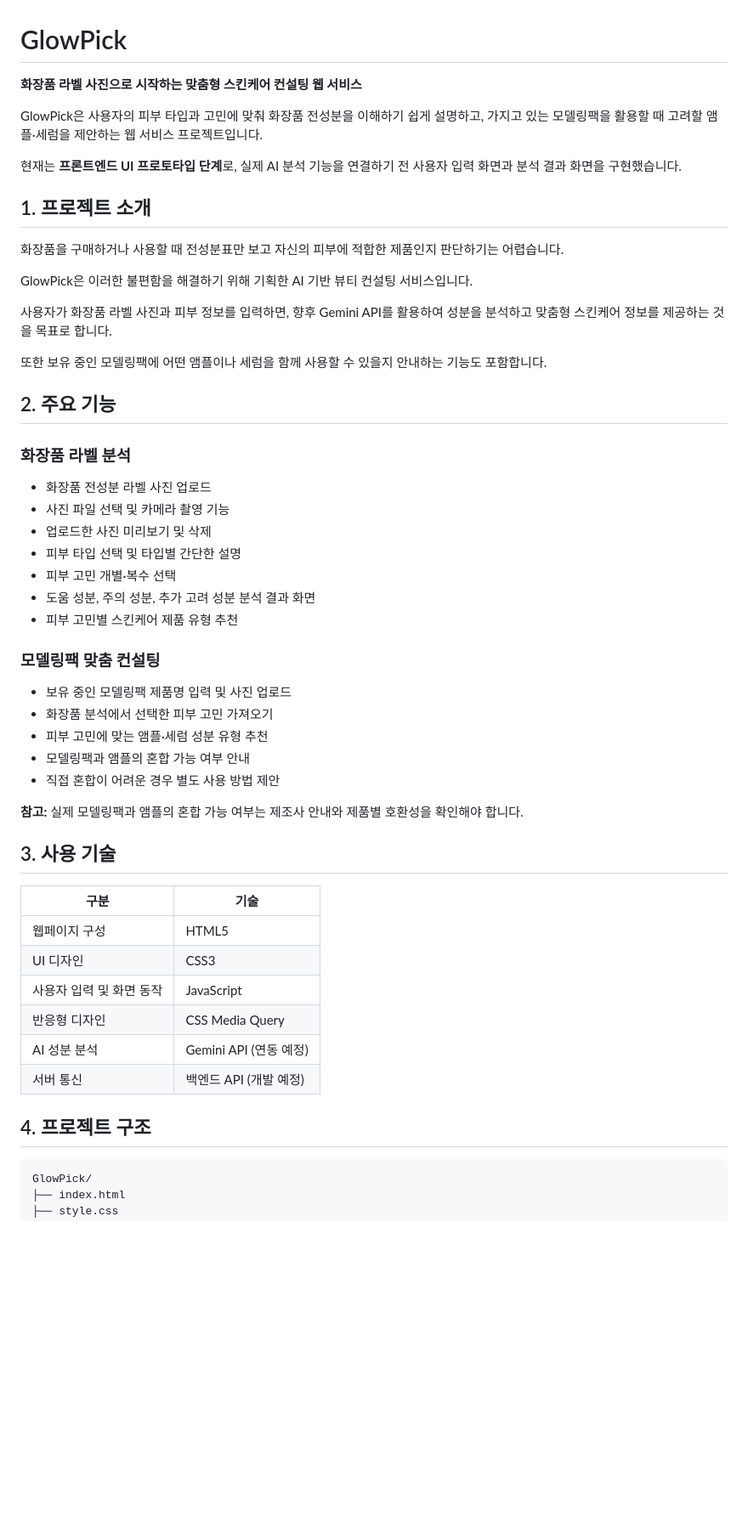
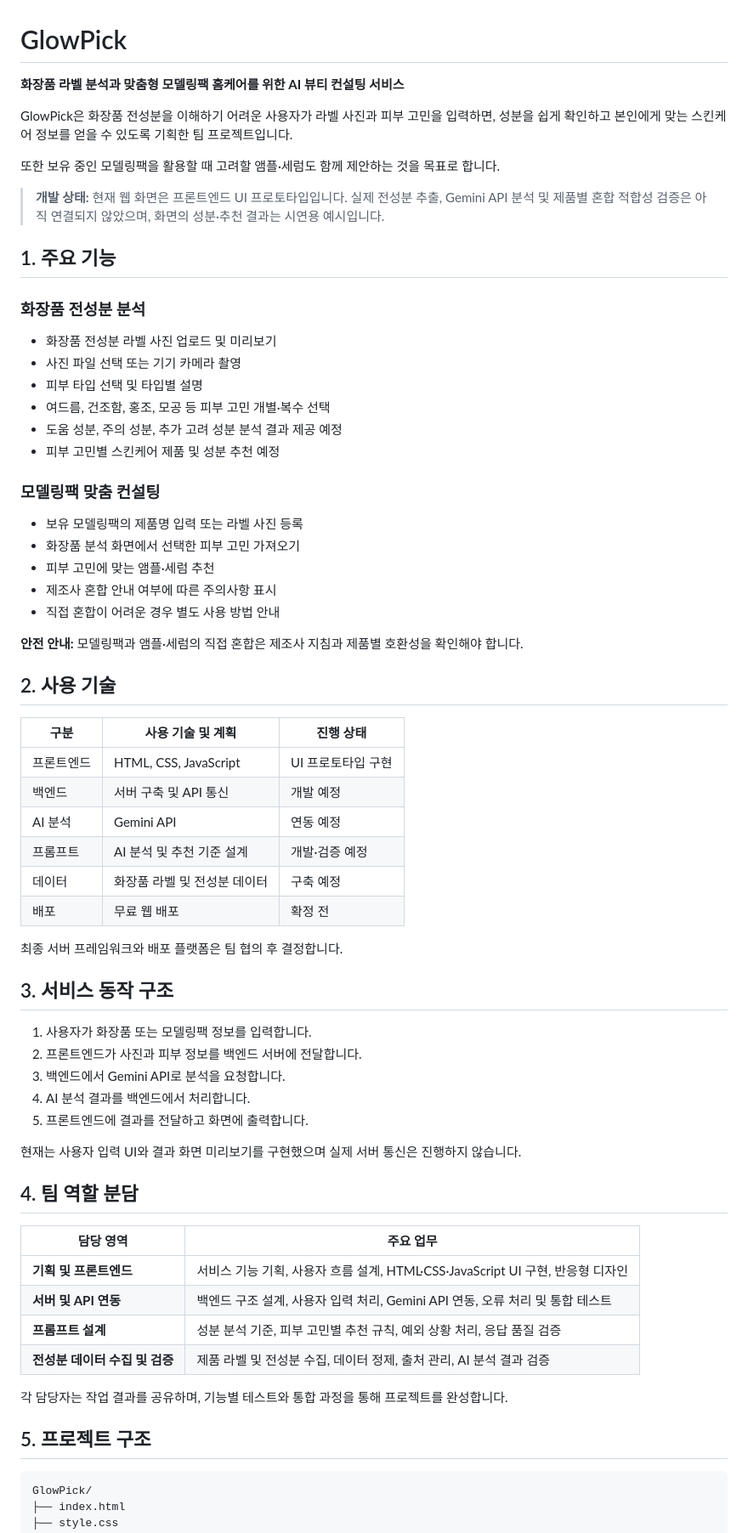
Before and after one commit to yumin0117/GlowPick, a Markdown page: README.md, the part around one of its changes. Shown at 85% size. Drawn GitHub-style; blank space fills up the shorter version.

````diff
--- a/README.md
+++ b/README.md
@@ -1,55 +1,69 @@
 # GlowPick
 
-**화장품 라벨 사진으로 시작하는 맞춤형 스킨케어 컨설팅 웹 서비스**
+**화장품 라벨 분석과 맞춤형 모델링팩 홈케어를 위한 AI 뷰티 컨설팅 서비스**
 
-GlowPick은 사용자의 피부 타입과 고민에 맞춰 화장품 전성분을 이해하기 쉽게 설명하고, 가지고 있는 모델링팩을 활용할 때 고려할 앰플·세럼을 제안하는 웹 서비스 프로젝트입니다.
+GlowPick은 화장품 전성분을 이해하기 어려운 사용자가 라벨 사진과 피부 고민을 입력하면, 성분을 쉽게 확인하고 본인에게 맞는 스킨케어 정보를 얻을 수 있도록 기획한 팀 프로젝트입니다.
 
-현재는 **프론트엔드 UI 프로토타입 단계**로, 실제 AI 분석 기능을 연결하기 전 사용자 입력 화면과 분석 결과 화면을 구현했습니다.
+또한 보유 중인 모델링팩을 활용할 때 고려할 앰플·세럼도 함께 제안하는 것을 목표로 합니다.
 
-## 1. 프로젝트 소개
+> **개발 상태:** 현재 웹 화면은 프론트엔드 UI 프로토타입입니다. 실제 전성분 추출, Gemini API 분석 및 제품별 혼합 적합성 검증은 아직 연결되지 않았으며, 화면의 성분·추천 결과는 시연용 예시입니다.
 
-화장품을 구매하거나 사용할 때 전성분표만 보고 자신의 피부에 적합한 제품인지 판단하기는 어렵습니다.
+## 1. 주요 기능
 
-GlowPick은 이러한 불편함을 해결하기 위해 기획한 AI 기반 뷰티 컨설팅 서비스입니다.
+### 화장품 전성분 분석
 
-사용자가 화장품 라벨 사진과 피부 정보를 입력하면, 향후 Gemini API를 활용하여 성분을 분석하고 맞춤형 스킨케어 정보를 제공하는 것을 목표로 합니다.
-
-또한 보유 중인 모델링팩에 어떤 앰플이나 세럼을 함께 사용할 수 있을지 안내하는 기능도 포함합니다.
-
-## 2. 주요 기능
-
-### 화장품 라벨 분석
-
-- 화장품 전성분 라벨 사진 업로드
-- 사진 파일 선택 및 카메라 촬영 기능
-- 업로드한 사진 미리보기 및 삭제
-- 피부 타입 선택 및 타입별 간단한 설명
-- 피부 고민 개별·복수 선택
-- 도움 성분, 주의 성분, 추가 고려 성분 분석 결과 화면
-- 피부 고민별 스킨케어 제품 유형 추천
+- 화장품 전성분 라벨 사진 업로드 및 미리보기
+- 사진 파일 선택 또는 기기 카메라 촬영
+- 피부 타입 선택 및 타입별 설명
+- 여드름, 건조함, 홍조, 모공 등 피부 고민 개별·복수 선택
+- 도움 성분, 주의 성분, 추가 고려 성분 분석 결과 제공 예정
+- 피부 고민별 스킨케어 제품 및 성분 추천 예정
 
 ### 모델링팩 맞춤 컨설팅
 
-- 보유 중인 모델링팩 제품명 입력 및 사진 업로드
-- 화장품 분석에서 선택한 피부 고민 가져오기
-- 피부 고민에 맞는 앰플·세럼 성분 유형 추천
-- 모델링팩과 앰플의 혼합 가능 여부 안내
-- 직접 혼합이 어려운 경우 별도 사용 방법 제안
+- 보유 모델링팩의 제품명 입력 또는 라벨 사진 등록
+- 화장품 분석 화면에서 선택한 피부 고민 가져오기
+- 피부 고민에 맞는 앰플·세럼 추천
+- 제조사 혼합 안내 여부에 따른 주의사항 표시
+- 직접 혼합이 어려운 경우 별도 사용 방법 안내
 
-**참고:** 실제 모델링팩과 앰플의 혼합 가능 여부는 제조사 안내와 제품별 호환성을 확인해야 합니다.
+**안전 안내:** 모델링팩과 앰플·세럼의 직접 혼합은 제조사 지침과 제품별 호환성을 확인해야 합니다.
 
-## 3. 사용 기술
+## 2. 사용 기술
 
-| 구분 | 기술 |
+| 구분 | 사용 기술 및 계획 | 진행 상태 |
+|---|---|---|
+| 프론트엔드 | HTML, CSS, JavaScript | UI 프로토타입 구현 |
+| 백엔드 | 서버 구축 및 API 통신 | 개발 예정 |
+| AI 분석 | Gemini API | 연동 예정 |
+| 프롬프트 | AI 분석 및 추천 기준 설계 | 개발·검증 예정 |
+| 데이터 | 화장품 라벨 및 전성분 데이터 | 구축 예정 |
+| 배포 | 무료 웹 배포 | 확정 전 |
+
+최종 서버 프레임워크와 배포 플랫폼은 팀 협의 후 결정합니다.
+
+## 3. 서비스 동작 구조
+
+1. 사용자가 화장품 또는 모델링팩 정보를 입력합니다.
+2. 프론트엔드가 사진과 피부 정보를 백엔드 서버에 전달합니다.
+3. 백엔드에서 Gemini API로 분석을 요청합니다.
+4. AI 분석 결과를 백엔드에서 처리합니다.
+5. 프론트엔드에 결과를 전달하고 화면에 출력합니다.
+
+현재는 사용자 입력 UI와 결과 화면 미리보기를 구현했으며 실제 서버 통신은 진행하지 않습니다.
+
+## 4. 팀 역할 분담
+
+| 담당 영역 | 주요 업무 |
 |---|---|
-| 웹페이지 구성 | HTML5 |
-| UI 디자인 | CSS3 |
-| 사용자 입력 및 화면 동작 | JavaScript |
-| 반응형 디자인 | CSS Media Query |
-| AI 성분 분석 | Gemini API (연동 예정) |
-| 서버 통신 | 백엔드 API (개발 예정) |
+| **기획 및 프론트엔드** | 서비스 기능 기획, 사용자 흐름 설계, HTML·CSS·JavaScript UI 구현, 반응형 디자인 |
+| **서버 및 API 연동** | 백엔드 구조 설계, 사용자 입력 처리, Gemini API 연동, 오류 처리 및 통합 테스트 |
+| **프롬프트 설계** | 성분 분석 기준, 피부 고민별 추천 규칙, 예외 상황 처리, 응답 품질 검증 |
+| **전성분 데이터 수집 및 검증** | 제품 라벨 및 전성분 수집, 데이터 정제, 출처 관리, AI 분석 결과 검증 |
 
-## 4. 프로젝트 구조
+각 담당자는 작업 결과를 공유하며, 기능별 테스트와 통합 과정을 통해 프로젝트를 완성합니다.
+
+## 5. 프로젝트 구조
 
 ```text
 GlowPick/
````
Also changed, not shown: other parts of README.md (+42 -50 lines).
